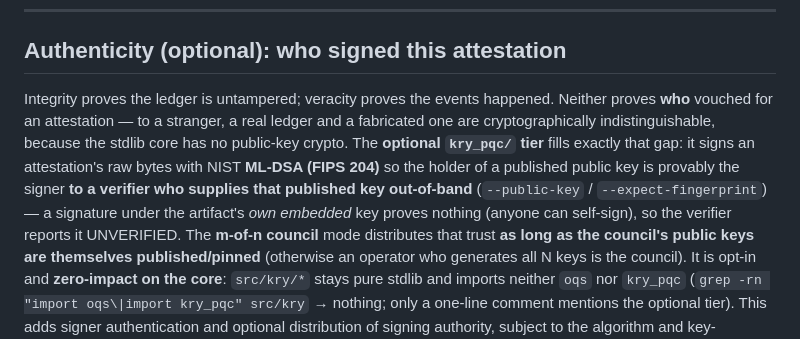
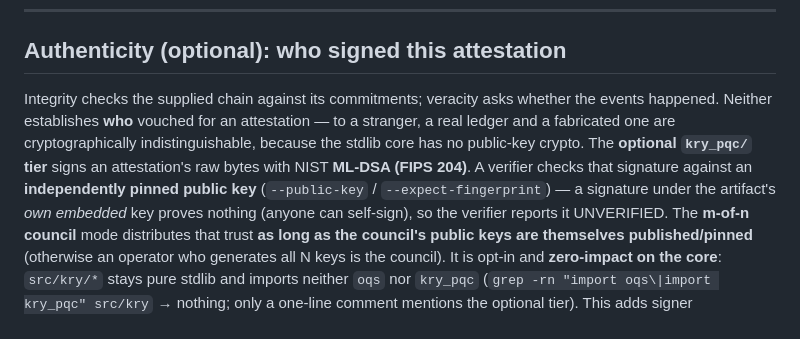
Before and after one commit to thequantumfalcon/kry, a Markdown page: README.md, the part around the change. Drawn GitHub-style.

Commit message:
docs: explain append refusal and pinned-key verification
Describe the receipt writers' no-newline refusal and the need to preserve
complete retained history before restoring a JSONL boundary. Clarify that
chain checks do not establish source truth or signer identity and that
optional signatures are verified against an independently pinned key.

This aligns the operational guidance with the reviewed guards and keeps
restoration decisions explicit without adding an automatic repair path.

```diff
--- a/README.md
+++ b/README.md
@@ -437,13 +437,13 @@ documented in `src/kry/_locks.py` rather than the matrix; and real-world validat
 
 ## Authenticity (optional): who signed this attestation
 
-Integrity proves the ledger is untampered; veracity proves the events happened. Neither
-proves **who** vouched for an attestation — to a stranger, a real ledger and a fabricated
-one are cryptographically indistinguishable, because the stdlib core has no public-key
-crypto. The **optional `kry_pqc/` tier** fills exactly that gap: it signs an attestation's
-raw bytes with NIST **ML-DSA (FIPS 204)** so the holder of a published public key is
-provably the signer **to a verifier who supplies that published key out-of-band**
-(`--public-key` / `--expect-fingerprint`) — a signature under the artifact's *own embedded*
+Integrity checks the supplied chain against its commitments; veracity asks whether the
+events happened. Neither establishes **who** vouched for an attestation — to a stranger,
+a real ledger and a fabricated one are cryptographically indistinguishable, because the
+stdlib core has no public-key crypto. The **optional `kry_pqc/` tier** signs an attestation's
+raw bytes with NIST **ML-DSA (FIPS 204)**. A verifier checks that signature against an
+**independently pinned public key** (`--public-key` / `--expect-fingerprint`) — a signature
+under the artifact's *own embedded*
 key proves nothing (anyone can self-sign), so the verifier reports it UNVERIFIED. The
 **m-of-n council** mode distributes that trust **as long as the council's public keys are
 themselves published/pinned** (otherwise an operator who generates all N keys is the council). It is opt-in and
```
Also changed, not shown: docs/KRY_MINT_RECOVERY.md (+5 -0 lines).
